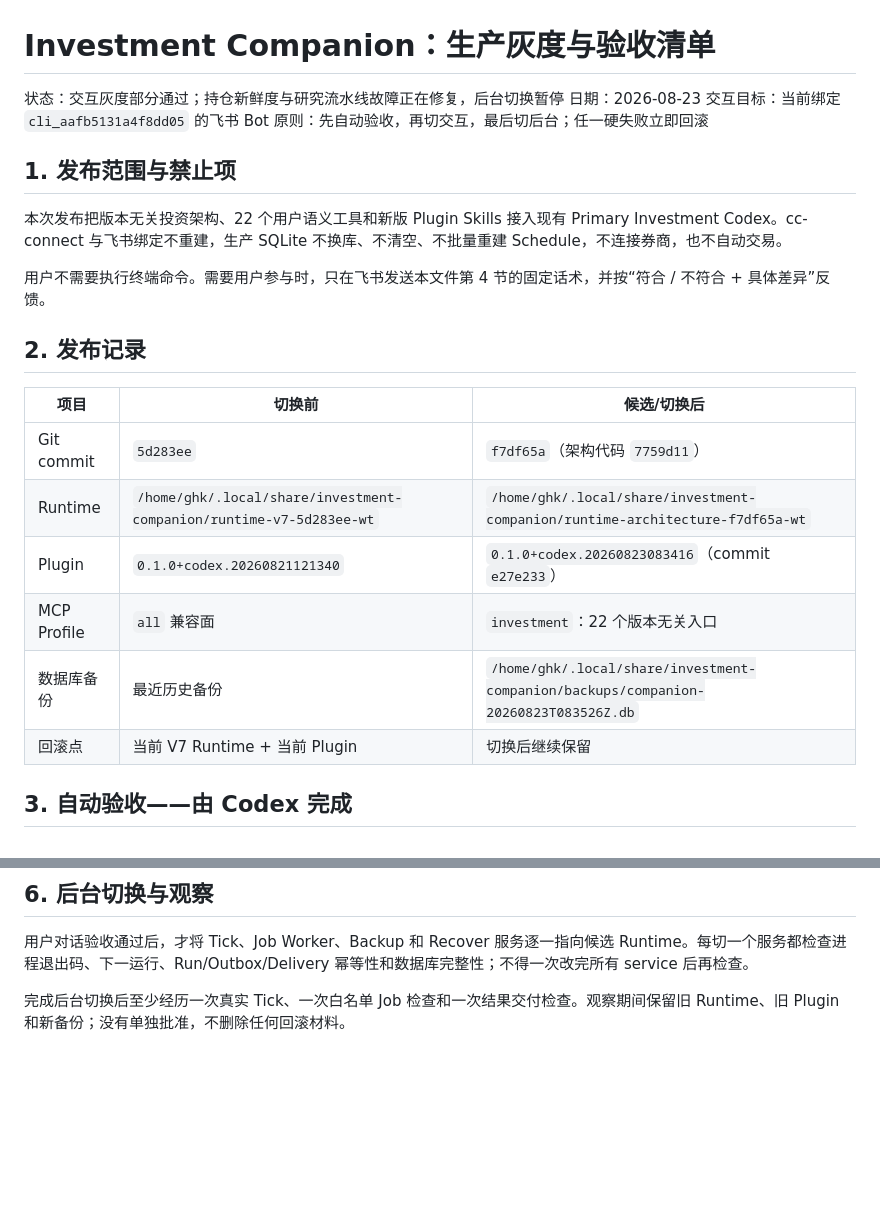
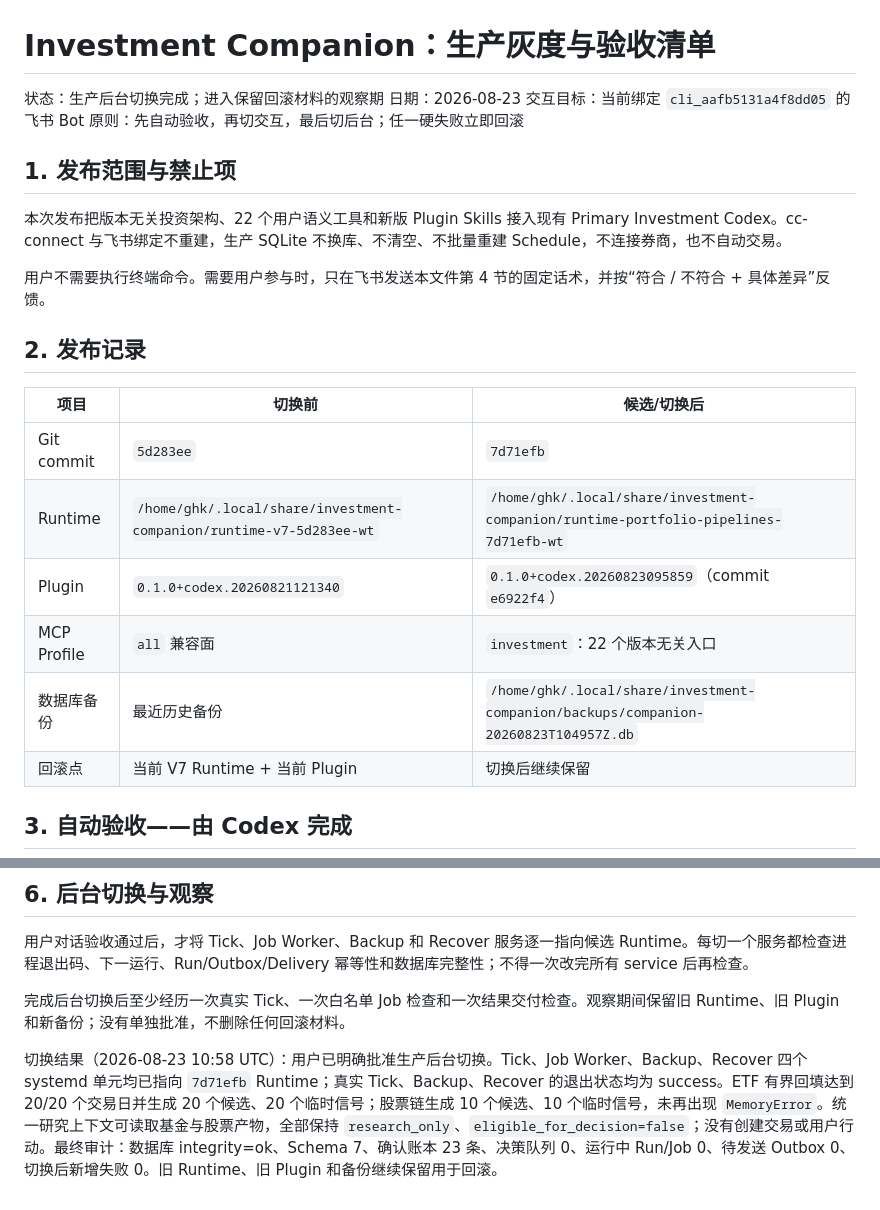
Before and after one commit to Lanbasara/investment-companion, a Markdown page: docs/PRODUCTION-ROLLOUT-CHECKLIST.md, 2 parts joined by grey strips. Drawn GitHub-style; blank space fills up the shorter version.

Commit message:
docs: record production runtime cutover

```diff
--- a/docs/PRODUCTION-ROLLOUT-CHECKLIST.md
+++ b/docs/PRODUCTION-ROLLOUT-CHECKLIST.md
@@ -1,6 +1,6 @@
 # Investment Companion：生产灰度与验收清单
 
-状态：交互灰度部分通过；持仓新鲜度与研究流水线故障正在修复，后台切换暂停
+状态：生产后台切换完成；进入保留回滚材料的观察期
 日期：2026-08-23
 交互目标：当前绑定 `cli_aafb5131a4f8dd05` 的飞书 Bot
 原则：先自动验收，再切交互，最后切后台；任一硬失败立即回滚
@@ -15,11 +15,11 @@
 
 | 项目 | 切换前 | 候选/切换后 |
 |---|---|---|
-| Git commit | `5d283ee` | `f7df65a`（架构代码 `7759d11`） |
-| Runtime | `/home/ghk/.local/share/investment-companion/runtime-v7-5d283ee-wt` | `/home/ghk/.local/share/investment-companion/runtime-architecture-f7df65a-wt` |
-| Plugin | `0.1.0+codex.20260821121340` | `0.1.0+codex.20260823083416`（commit `e27e233`） |
+| Git commit | `5d283ee` | `7d71efb` |
+| Runtime | `/home/ghk/.local/share/investment-companion/runtime-v7-5d283ee-wt` | `/home/ghk/.local/share/investment-companion/runtime-portfolio-pipelines-7d71efb-wt` |
+| Plugin | `0.1.0+codex.20260821121340` | `0.1.0+codex.20260823095859`（commit `e6922f4`） |
 | MCP Profile | `all` 兼容面 | `investment`：22 个版本无关入口 |
-| 数据库备份 | 最近历史备份 | `/home/ghk/.local/share/investment-companion/backups/companion-20260823T083526Z.db` |
+| 数据库备份 | 最近历史备份 | `/home/ghk/.local/share/investment-companion/backups/companion-20260823T104957Z.db` |
 | 回滚点 | 当前 V7 Runtime + 当前 Plugin | 切换后继续保留 |
 
 ## 3. 自动验收——由 Codex 完成
@@ -71,3 +71,5 @@
 用户对话验收通过后，才将 Tick、Job Worker、Backup 和 Recover 服务逐一指向候选 Runtime。每切一个服务都检查进程退出码、下一运行、Run/Outbox/Delivery 幂等性和数据库完整性；不得一次改完所有 service 后再检查。
 
 完成后台切换后至少经历一次真实 Tick、一次白名单 Job 检查和一次结果交付检查。观察期间保留旧 Runtime、旧 Plugin 和新备份；没有单独批准，不删除任何回滚材料。
+
+切换结果（2026-08-23 10:58 UTC）：用户已明确批准生产后台切换。Tick、Job Worker、Backup、Recover 四个 systemd 单元均已指向 `7d71efb` Runtime；真实 Tick、Backup、Recover 的退出状态均为 success。ETF 有界回填达到 20/20 个交易日并生成 20 个候选、20 个临时信号；股票链生成 10 个候选、10 个临时信号，未再出现 `MemoryError`。统一研究上下文可读取基金与股票产物，全部保持 `research_only`、`eligible_for_decision=false`；没有创建交易或用户行动。最终审计：数据库 integrity=ok、Schema 7、确认账本 23 条、决策队列 0、运行中 Run/Job 0、待发送 Outbox 0、切换后新增失败 0。旧 Runtime、旧 Plugin 和备份继续保留用于回滚。
```
